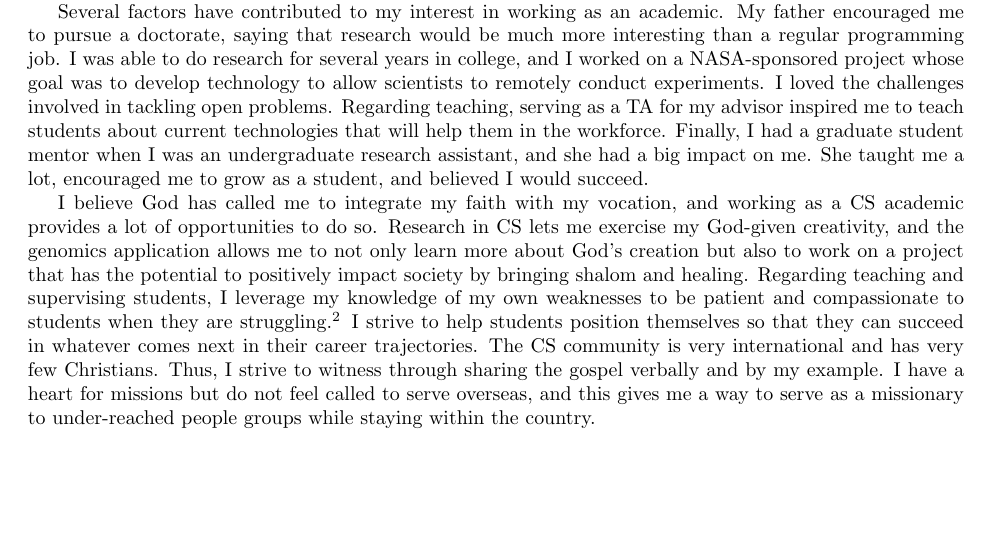
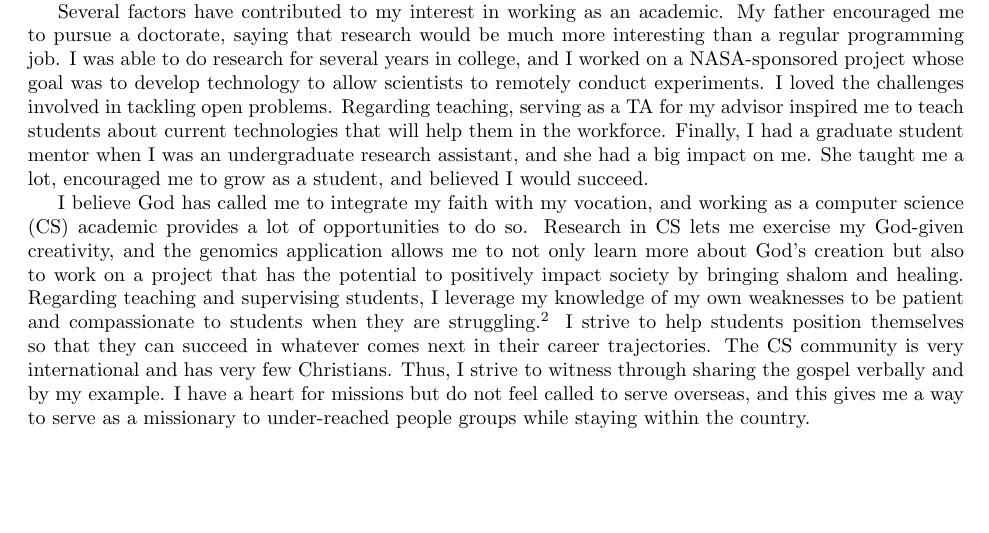
Before and after one commit to kristalcurtis/harveyfellows, a LaTeX document (essay2.tex): part of the page, cut so that both start at the same text. Compiled offline with pdfLaTeX.

Commit message:
spell out CS before using it as acronym

```diff
--- a/essay2.tex
+++ b/essay2.tex
@@ -25,7 +25,7 @@ I was able to do research for several years in college, and I worked on a NASA-s
 Regarding teaching, serving as a TA for my advisor inspired me to teach students about current technologies that will help them in the workforce.
 Finally, I had a graduate student mentor when I was an undergraduate research assistant, and she had a big impact on me.  She taught me a lot, encouraged me to grow as a student, and believed I would succeed.
 
-I believe God has called me to integrate my faith with my vocation, and working as a CS academic provides a lot of opportunities to do so.
+I believe God has called me to integrate my faith with my vocation, and working as a computer science (CS) academic provides a lot of opportunities to do so.
 Research in CS lets me exercise my God-given creativity, and the genomics application allows me to not only learn more about God's creation but also to work on a project that has the potential to positively impact society by bringing shalom and healing.
 Regarding teaching and supervising students, I leverage my knowledge of my own weaknesses to be patient and compassionate to students when they are struggling.\footnote{2 Cor. 12:9-10}
 I strive to help students position themselves so that they can succeed in whatever comes next in their career trajectories.
```
